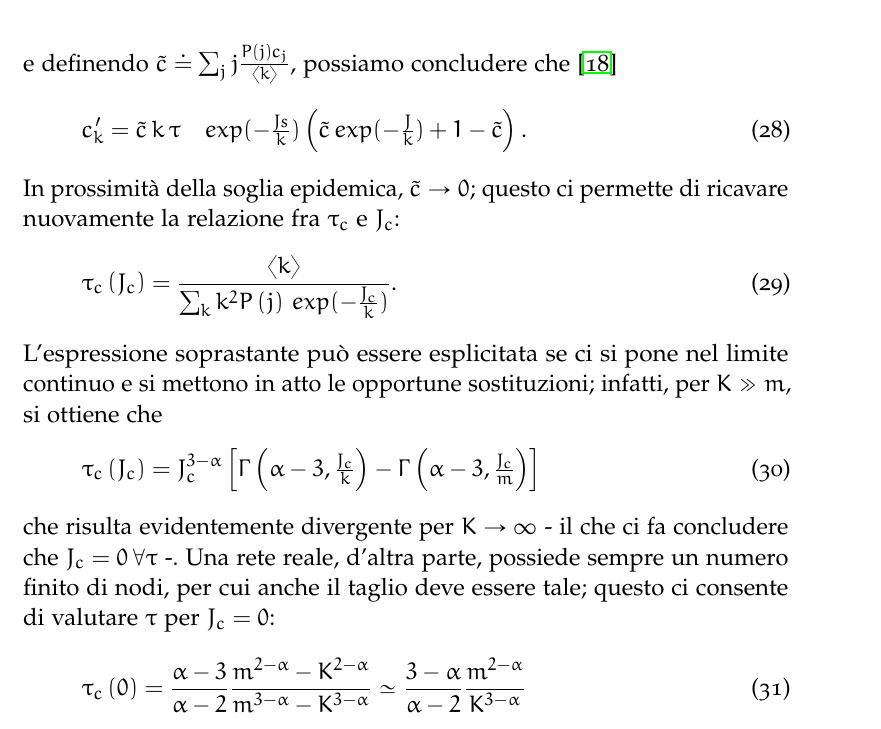
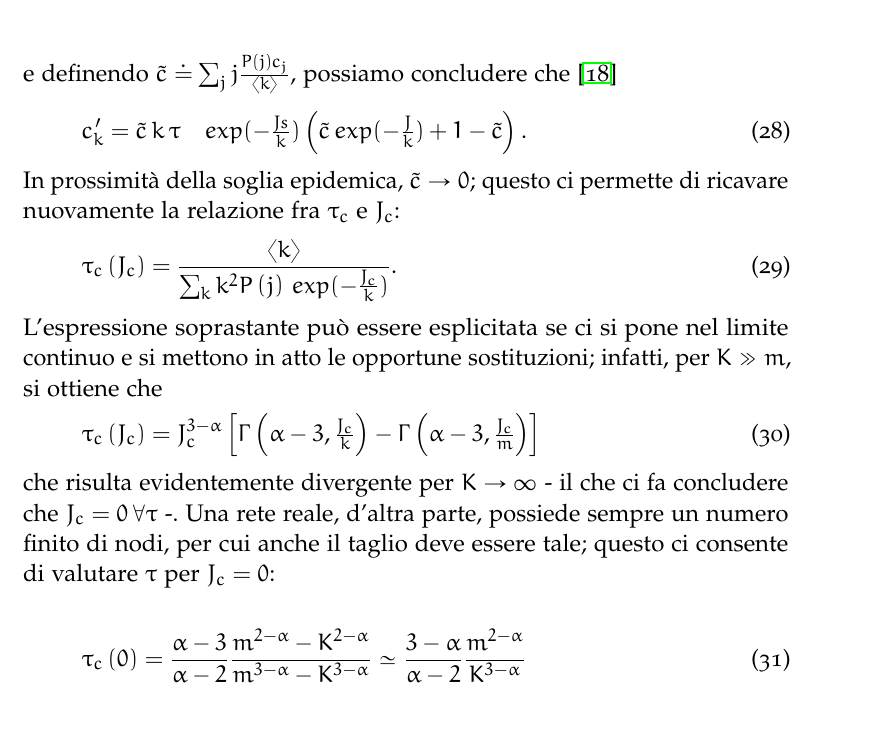
Before and after one commit to giuliaLeo/bachelor-thesis, a LaTeX thesis (thesis.tex, which reads 2-chapters/3-capitolo.tex): part of page 24 of 33, cut so that both start at the same text. Compiled offline with pdfLaTeX; a missing font is replaced by an installed copy or a similar font.

Commit message:
added sections + moved figure + pdf

```diff
--- a/2-chapters/3-capitolo.tex
+++ b/2-chapters/3-capitolo.tex
@@ -85,11 +85,6 @@ L'espressione soprastante può essere esplicitata se ci si pone nel limite conti
 \end{equation}
 %\footnote{$ \Gamma \left(a,x\right)$ è la funzione gamma incompleta}
 che risulta evidentemente divergente per $ K \to \infty $ - il che ci fa concludere che $ J_c = 0 \, \forall \tau$ -. Una rete reale, d'altra parte, possiede sempre un numero finito di nodi, per cui anche il taglio deve essere tale; questo ci consente di valutare $ \tau $ per $ J_c = 0 $:
-\begin{equation}
-	\tau_c\left(0\right) = \frac{\alpha - 3}{\alpha - 2} \frac{m^{2 - \alpha} - K^{2 - \alpha}}{m^{3 - \alpha} - K^{3 - \alpha}} \simeq \frac{3 - \alpha}{\alpha - 2} \frac{m^{2 - \alpha}}{K^{3 - \alpha}}
-	\label{tau_zero}
-\end{equation}
-
 \begin{figure}[t]
 		\begin{center}
 			\includegraphics[scale=.8, keepaspectratio]{mean_field_sim2}
@@ -97,6 +92,11 @@ che risulta evidentemente divergente per $ K \to \infty $ - il che ci fa conclud
 			\label{fig:sim2}
 		\end{center}
 \end{figure}
+
+\begin{equation}
+	\tau_c\left(0\right) = \frac{\alpha - 3}{\alpha - 2} \frac{m^{2 - \alpha} - K^{2 - \alpha}}{m^{3 - \alpha} - K^{3 - \alpha}} \simeq \frac{3 - \alpha}{\alpha - 2} \frac{m^{2 - \alpha}}{K^{3 - \alpha}}
+	\label{tau_zero}
+\end{equation}
 Notiamo in \cref{fig:sim2} che, stavolta, c'è un buon accordo fra il modello teorico e i risultati ottenuti dalle simulazioni solo per $ J_c = 0 $; oltrettutto, il valore di $ \tau_c\left(0\right) $ ottenuto a partire dall'approssimazione continua \eqref{tau_zero}, $ \tau\left(0\right) \simeq 0.037 $, è piuttosto diverso da quello calcolato mediante le simulazioni, $ \tau\left(0\right) \simeq 0.08 $.
 \section{Risultati}
 Quello che possiamo affermare è che, a prescindere dal tipo di rete che andiamo a generare, l'adozione di un livello di precauzione $ J $ sufficientemente alto da parte di tutti gli agenti consente di fermare la diffusione epidemica anche se si è oltrepassata la soglia $ \tau_c $ \cite{Bagnoli2014}.
```
Also changed, not shown: thesis.pdf.
